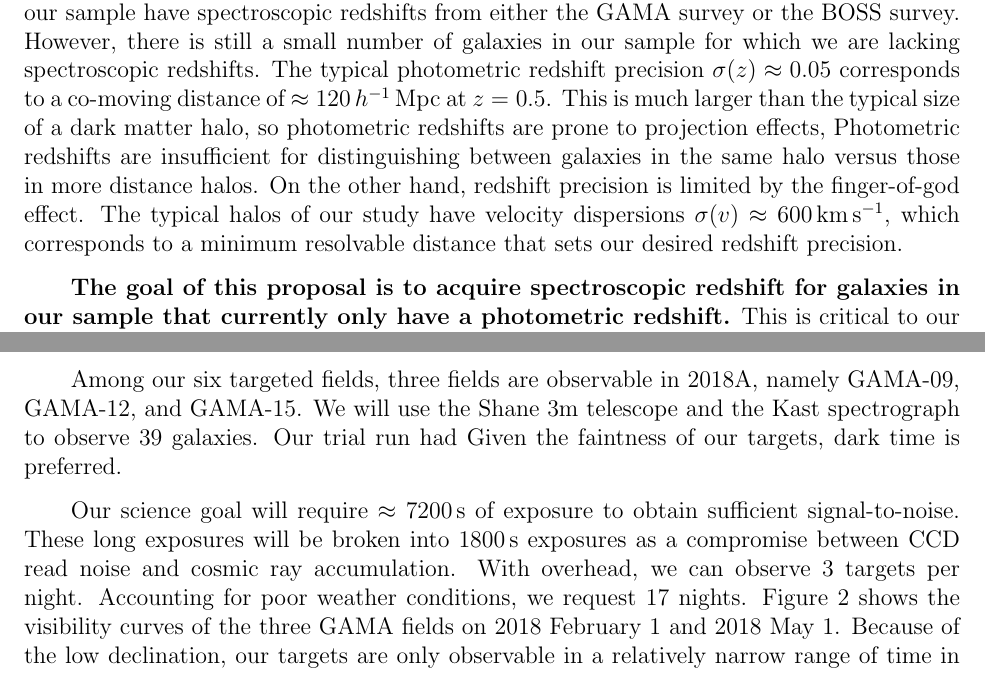
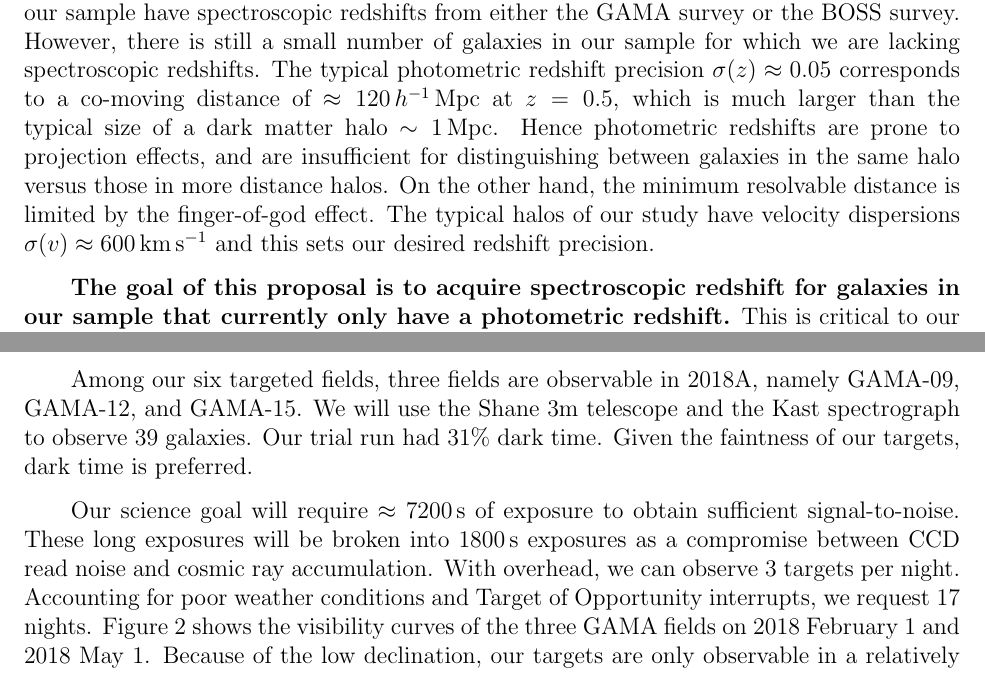
Before and after one commit to lwymarie/HSC_BCG_specz, a LaTeX document (specz.tex): two parts of pages 2 and 5 of 6, joined at a grey line, cut so that both start at the same text. Compiled offline with pdfLaTeX.

Commit message:
Small changes

```diff
--- a/specz.tex
+++ b/specz.tex
@@ -104,12 +104,11 @@ We intend to apply this method to HSC data of a massive galaxy catalog that comp
 $\log\,(M_*/M_\odot)>11.5$ and $z<0.5$. The majority of galaxies in our sample have spectroscopic redshifts from either
 the GAMA survey or the BOSS survey. However, there is still a small number of galaxies in our sample for which we are
 lacking spectroscopic redshifts. The typical photometric redshift precision $\sigma(z)\approx0.05$ corresponds to a
-co-moving distance of $\approx120\,h^{-1}\,{\rm Mpc}$ at $z=0.5$. This is much larger than the typical size of a dark
-matter halo, so photometric redshifts are prone to projection effects, Photometric redshifts are insufficient for
-distinguishing between galaxies in the same halo versus those in more distance halos. On the other hand, redshift
-precision is limited by the finger-of-god effect. The typical halos of our study have velocity dispersions
-$\sigma(v)\approx600\,{\rm km\,s^{-1}}$, which corresponds to a minimum resolvable distance that sets our desired
-redshift precision.
+co-moving distance of $\approx120\,h^{-1}\,{\rm Mpc}$ at $z=0.5$, which is much larger than the typical size of a dark
+matter halo $\sim1\,{\rm Mpc}$. Hence photometric redshifts are prone to projection effects, and are insufficient for
+distinguishing between galaxies in the same halo versus those in more distance halos. On the other hand, the minimum
+resolvable distance is limited by the finger-of-god effect. The typical halos of our study have velocity dispersions
+$\sigma(v)\approx600\,{\rm km\,s^{-1}}$ and this sets our desired redshift precision.
 
 \textbf{The goal of this proposal is to acquire spectroscopic redshift for galaxies in
 our sample that currently only have a photometric redshift.} This is critical to our science as it enables
@@ -164,15 +163,16 @@ we demonstrate that signal-to-noise $>5$ is required for spectroscopic redshifts
 feasible for galaxies with $r<20.0$.
 
 Among our six targeted fields, three fields are observable in 2018A, namely GAMA-09, GAMA-12, and GAMA-15. We will use
-the Shane 3m telescope and the Kast spectrograph to observe 39 galaxies. Our trial run had Given the faintness of our targets, dark time
-is preferred.
+the Shane 3m telescope and the Kast spectrograph to observe 39 galaxies. Our trial run had 31\% dark time. Given the
+faintness of our targets, dark time is preferred.
 
 Our science goal will require $\approx7200$\,s of exposure to obtain sufficient signal-to-noise. These long exposures
 will be broken into 1800\,s exposures as a compromise between CCD read noise and cosmic ray accumulation. With
-overhead, we can observe 3 targets per night. Accounting for poor weather conditions, we request 17 nights. Figure
-2 shows the visibility curves of the three GAMA fields on 2018 February 1 and 2018 May 1. Because of the low
-declination, our targets are only observable in a relatively narrow range of time in a semester. We request time
-allocation in March and April when more of our targets are within the telescope pointing limit.
+overhead, we can observe 3 targets per night. Accounting for poor weather conditions and Target of Opportunity
+interrupts, we request 17 nights. Figure 2 shows the visibility curves of the three GAMA fields on 2018 February 1 and
+2018 May 1. Because of the low declination, our targets are only observable in a relatively narrow range of time in a
+semester. We request time allocation in March and April when more of our targets are within the telescope pointing
+limit.
 
 We will setup to resolve the 4000\,\AA\ break and the Ca II H and K lines, while simultaneously cover a sufficiently
 broad wavelength range for full SED fitting (Figure 1). To this end, we will use the 600/5000 grating on the red side.
```
Also changed, not shown: specz.pdf, specz.tex (2 more changed lines).
